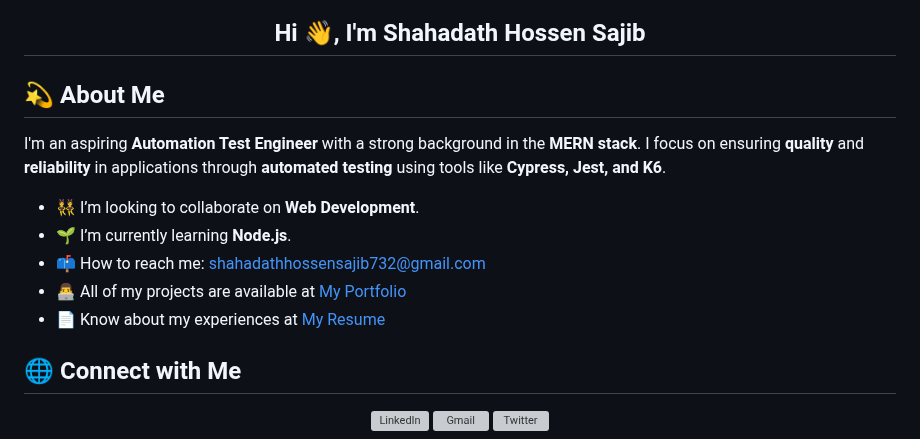
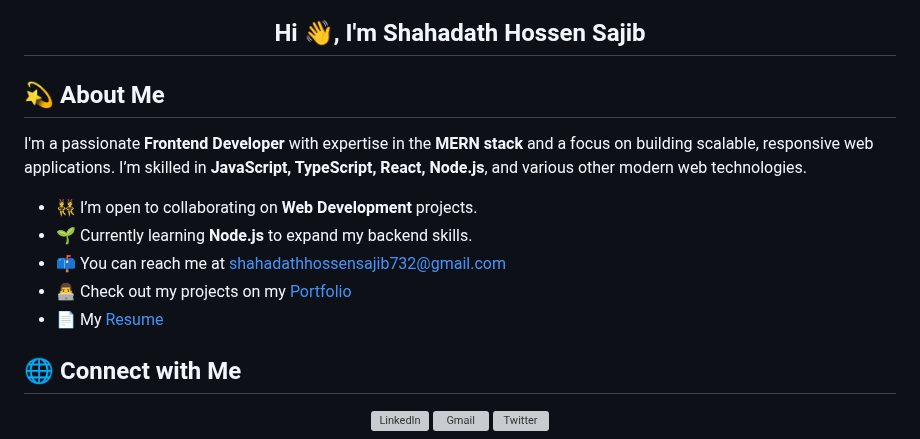
Before and after one commit to shahadathhs/shahadathhs, a Markdown page: README.md, the part around the change. GitHub-like rendering; grey boxes are pictures that could not be loaded.

```diff
--- a/README.md
+++ b/README.md
@@ -5,15 +5,15 @@
 
   <h2 align="center">Hi 👋, I'm Shahadath Hossen Sajib</h2>
 
-  <h2>💫 About Me</h2>
-  <p>I'm an aspiring <strong>Automation Test Engineer</strong> with a strong background in the <strong>MERN stack</strong>. I focus on ensuring <strong>quality</strong> and <strong>reliability</strong> in applications through <strong>automated testing</strong> using tools like <strong>Cypress, Jest, and K6</strong>.</p>
-  <ul>
-    <li>👯 I’m looking to collaborate on <strong>Web Development</strong>.</li>
-    <li>🌱 I’m currently learning <strong>Node.js</strong>.</li>
-    <li>📫 How to reach me: <a href="mailto:shahadathhossensajib732@gmail.com">shahadathhossensajib732@gmail.com</a></li>
-    <li>👨‍💻 All of my projects are available at <a href="https://shahadathhs.vercel.app">My Portfolio</a></li>
-    <li>📄 Know about my experiences at <a href="https://docs.google.com/document/d/1F4lDxGKNkrY5k2UB7CEjSSNqoK06COyGfz5KDlSH0kY/edit?usp=sharing">My Resume</a></li>
-  </ul>
+<h2>💫 About Me</h2>
+<p>I'm a passionate <strong>Frontend Developer</strong> with expertise in the <strong>MERN stack</strong> and a focus on building scalable, responsive web applications. I’m skilled in <strong>JavaScript, TypeScript, React, Node.js</strong>, and various other modern web technologies.</p>
+<ul>
+  <li>👯 I’m open to collaborating on <strong>Web Development</strong> projects.</li>
+  <li>🌱 Currently learning <strong>Node.js</strong> to expand my backend skills.</li>
+  <li>📫 You can reach me at <a href="mailto:shahadathhossensajib732@gmail.com">shahadathhossensajib732@gmail.com</a></li>
+  <li>👨‍💻 Check out my projects on my <a href="https://shahadathhs.vercel.app">Portfolio</a></li>
+  <li>📄 My <a href="https://docs.google.com/document/d/1F4lDxGKNkrY5k2UB7CEjSSNqoK06COyGfz5KDlSH0kY/edit?usp=sharing">Resume</a></li>
+</ul>
 
 <h2>🌐 Connect with Me</h2>
 
```
